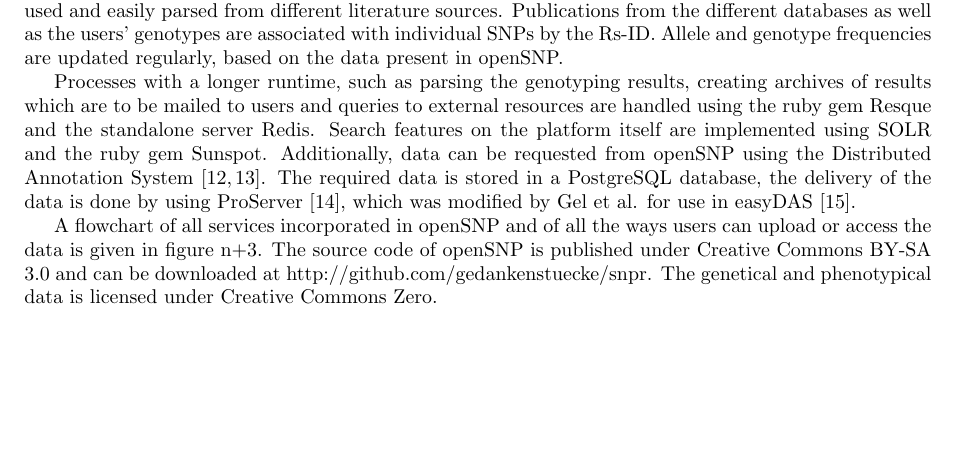
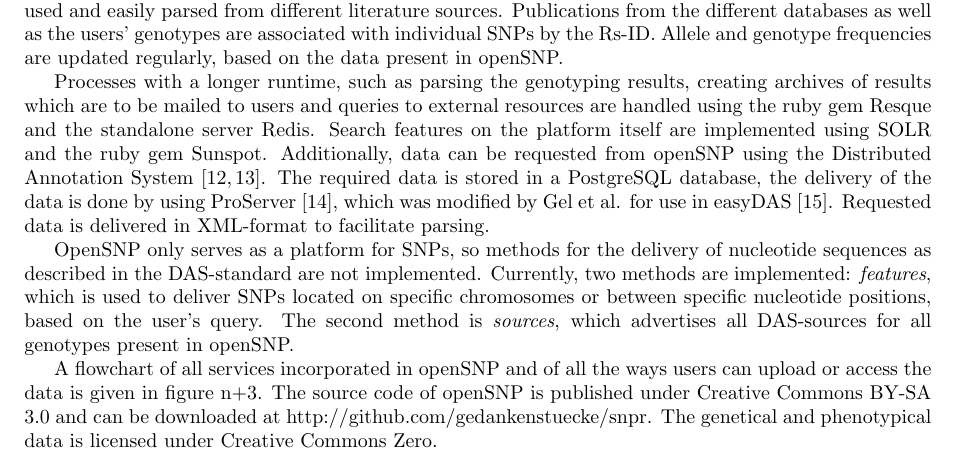
Before and after one commit to tolotos/opensnp_paper, a LaTeX document (paper_draft.tex): part of page 6 of 7, cut so that both start at the same text, the shorter picture padded with empty space. Compiled offline with pdfLaTeX.

Commit message:
Wrote paragraph about the current DAS-methods

```diff
--- a/paper_draft.tex
+++ b/paper_draft.tex
@@ -234,7 +234,9 @@
 
 SNPs are cataloged by their unique identifier, which consists of a prefix (mostly \textit{rs}) and a unique number. This is a common format, which is employed by the NCBI dbSNP database and is also widely used and easily parsed from different literature sources. Publications from the different databases as well as the users' genotypes are associated with individual SNPs by the Rs-ID. Allele and genotype frequencies are updated regularly, based on the data present in openSNP.
 
-Processes with a longer runtime, such as parsing the genotyping results, creating archives of results which are to be mailed to users and queries to external resources are handled using the ruby gem Resque and the standalone server Redis. Search features on the platform itself are implemented using SOLR and the ruby gem Sunspot. Additionally, data can be requested from openSNP using the Distributed Annotation System \cite{Dowell2001,Jenkinson2008}. The required data is stored in a PostgreSQL database, the delivery of the data is done by using ProServer \cite{Finn2007}, which was modified by Gel et al. for use in easyDAS \cite{GelMoreno2011}. % probably no proserver, more own stuff
+Processes with a longer runtime, such as parsing the genotyping results, creating archives of results which are to be mailed to users and queries to external resources are handled using the ruby gem Resque and the standalone server Redis. Search features on the platform itself are implemented using SOLR and the ruby gem Sunspot. Additionally, data can be requested from openSNP using the Distributed Annotation System \cite{Dowell2001,Jenkinson2008}. The required data is stored in a PostgreSQL database, the delivery of the data is done by using ProServer \cite{Finn2007}, which was modified by Gel et al. for use in easyDAS \cite{GelMoreno2011}. Requested data is delivered in XML-format to facilitate parsing. % kick out proserver? what's the citation Finn2007 for?
+
+OpenSNP only serves as a platform for SNPs, so methods for the delivery of nucleotide sequences as described in the DAS-standard are not implemented. Currently, two methods are implemented: \textit{features}, which is used to deliver SNPs located on specific chromosomes or between specific nucleotide positions, based on the user's query. The second method is \textit{sources}, which advertises all DAS-sources for all genotypes present in openSNP.
 
 A flowchart of all services incorporated in openSNP and of all the ways users can upload or access the data is given in figure n+3. The source code of openSNP is published under Creative Commons BY-SA 3.0 and can be downloaded at http://github.com/gedankenstuecke/snpr. The genetical and phenotypical data is licensed under Creative Commons Zero.
 % Do NOT remove this, even if you are not including acknowledgments
```
